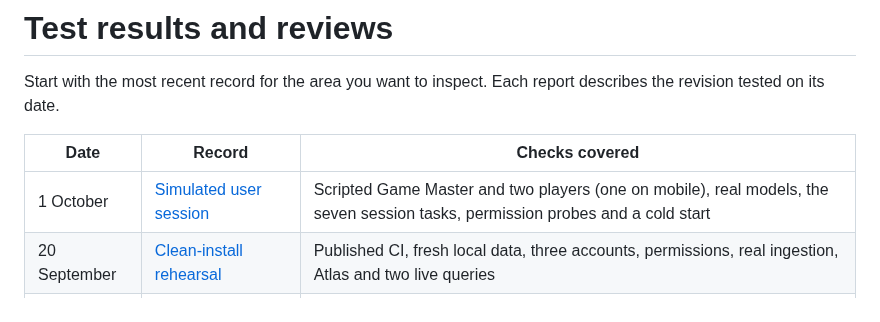
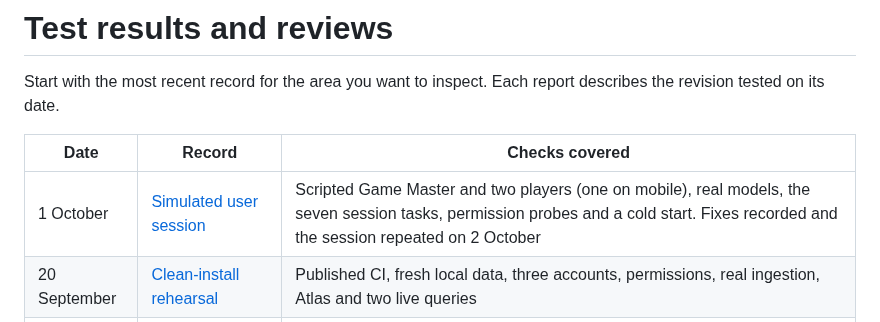
Before and after one commit to sogekingdabest/codex-of-realms, a Markdown page: reviews/README.md, the part around the change. Rendered like a GitHub page.

```diff
--- a/reviews/README.md
+++ b/reviews/README.md
@@ -4,7 +4,7 @@ Start with the most recent record for the area you want to inspect. Each report
 
 | Date | Record | Checks covered |
 |---|---|---|
-| 1 October | [Simulated user session](2026-10-01-sesion-simulada.md) | Scripted Game Master and two players (one on mobile), real models, the seven session tasks, permission probes and a cold start |
+| 1 October | [Simulated user session](2026-10-01-sesion-simulada.md) | Scripted Game Master and two players (one on mobile), real models, the seven session tasks, permission probes and a cold start. Fixes recorded and the session repeated on 2 October |
 | 20 September | [Clean-install rehearsal](2026-09-20-ensayo-instalacion.md) | Published CI, fresh local data, three accounts, permissions, real ingestion, Atlas and two live queries |
 | 20 September | [Local verification](../CHANGELOG.md#verification-recorded-on-20-september-2026) | 185 backend tests; 119 frontend tests, lint, coverage and builds |
 | 19 September | [Archive interface](2026-09-19-archivo-campana.md) | Frontend checks and desktop/mobile review with example API data |
```
Also changed, not shown: reviews/2026-10-01-sesion-simulada.md (+24 -1 lines), reviews/assets/2026-10-01-sesion-simulada/repeticion-fuentes-procesando.png (added), reviews/assets/2026-10-01-sesion-simulada/repeticion-lectura-movil.png (added), reviews/assets/2026-10-01-sesion-simulada/repeticion-respuesta-movil.png (added), 1 other file.
